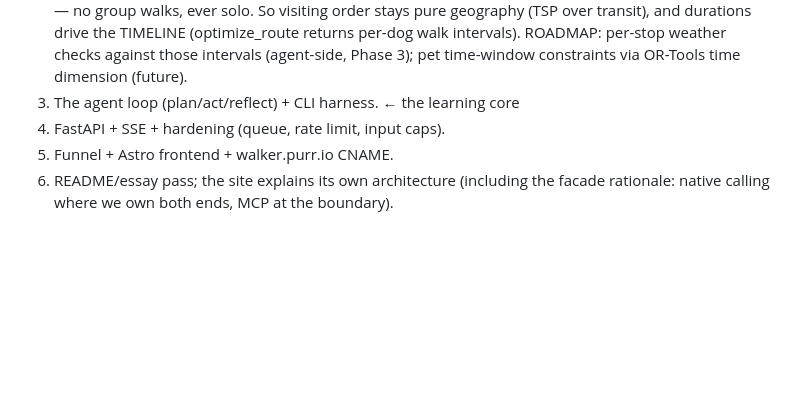
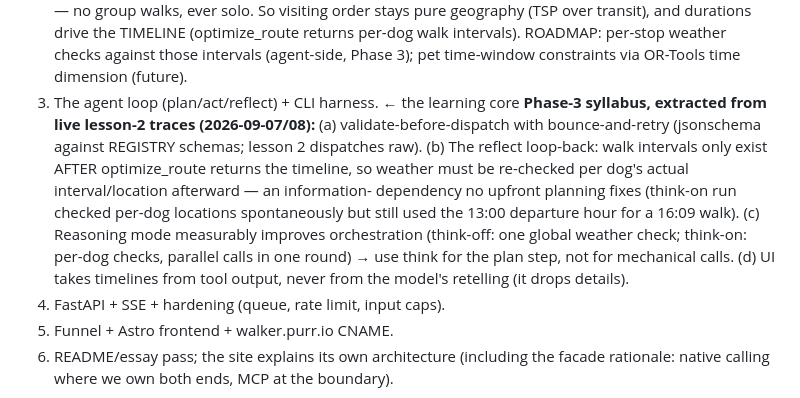
Before and after one commit to rbhughes/agentic_dog_walker, a Markdown page: CLAUDE.md, the part around the change. GitHub-like rendering; blank space fills up the shorter version.

Commit message:
Record lesson-2 findings as the Phase-3 syllabus
Co-Authored-By: Claude Fable 5 <noreply@anthropic.com>
Claude-Session: https://claude.ai/code/session_01QZ4CJoQwA6Nx2XP48pjiUj

```diff
--- a/CLAUDE.md
+++ b/CLAUDE.md
@@ -79,6 +79,17 @@ route tool returns GeoJSON for the browser.
    ROADMAP: per-stop weather checks against those intervals (agent-side, Phase 3);
    pet time-window constraints via OR-Tools time dimension (future).
 3. The agent loop (plan/act/reflect) + CLI harness. ← the learning core
+   **Phase-3 syllabus, extracted from live lesson-2 traces (2026-09-07/08):**
+   (a) validate-before-dispatch with bounce-and-retry (jsonschema against REGISTRY
+   schemas; lesson 2 dispatches raw). (b) The reflect loop-back: walk intervals
+   only exist AFTER optimize_route returns the timeline, so weather must be
+   re-checked per dog's actual interval/location afterward — an information-
+   dependency no upfront planning fixes (think-on run checked per-dog locations
+   spontaneously but still used the 13:00 departure hour for a 16:09 walk).
+   (c) Reasoning mode measurably improves orchestration (think-off: one global
+   weather check; think-on: per-dog checks, parallel calls in one round) → use
+   think for the plan step, not for mechanical calls. (d) UI takes timelines from
+   tool output, never from the model's retelling (it drops details).
 4. FastAPI + SSE + hardening (queue, rate limit, input caps).
 5. Funnel + Astro frontend + walker.purr.io CNAME.
 6. README/essay pass; the site explains its own architecture (including the
```
